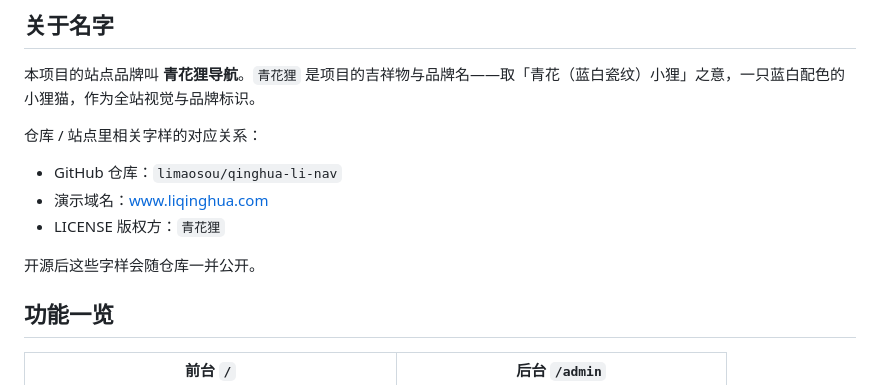
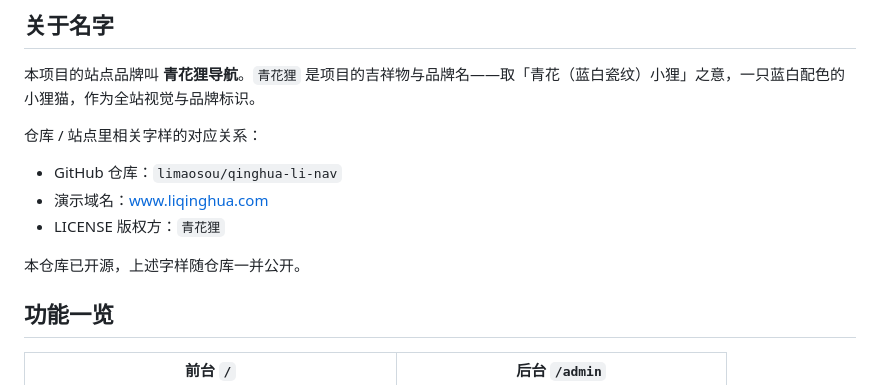
Before and after one commit to limaosou/qinghua-li-nav, a Markdown page: README.md, the part around the change. Rendered like a GitHub page.

Commit message:
docs: 更新关于名字小节时态为已开源

```diff
--- a/README.md
+++ b/README.md
@@ -18,7 +18,7 @@
 - 演示域名：[www.liqinghua.com](https://www.liqinghua.com)
 - LICENSE 版权方：`青花狸`
 
-开源后这些字样会随仓库一并公开。
+本仓库已开源，上述字样随仓库一并公开。
 
 ## 功能一览
 
```
